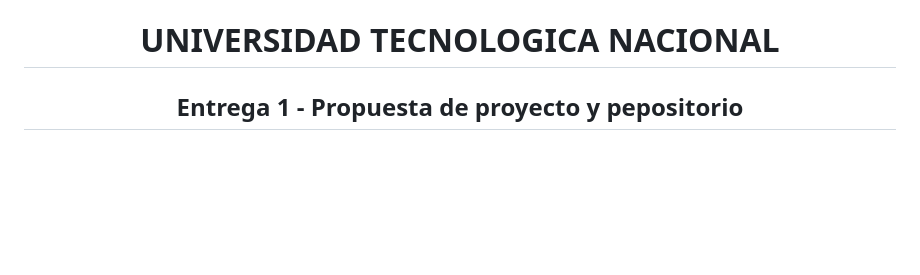
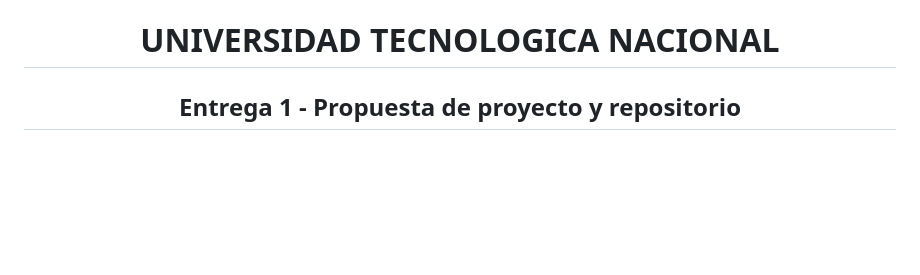
Before and after one commit to MaquiMarinoni/TUPaD_CuidandoPeluditos_ProyFinal, a Markdown page: docs/Entrega_1_Propuesta.md, the part around the change. GitHub-like rendering.

Commit message:
Corrijo typo en titulo de Entrega 1

```diff
--- a/docs/Entrega_1_Propuesta.md
+++ b/docs/Entrega_1_Propuesta.md
@@ -3,7 +3,7 @@
 <div align="center">
 <br><br><br>
 <h1>UNIVERSIDAD TECNOLOGICA NACIONAL</h1>
-<h2>Entrega 1 - Propuesta de proyecto y pepositorio</h2>
+<h2>Entrega 1 - Propuesta de proyecto y repositorio</h2>
 
 <br><br><br><br><br>
 
```
